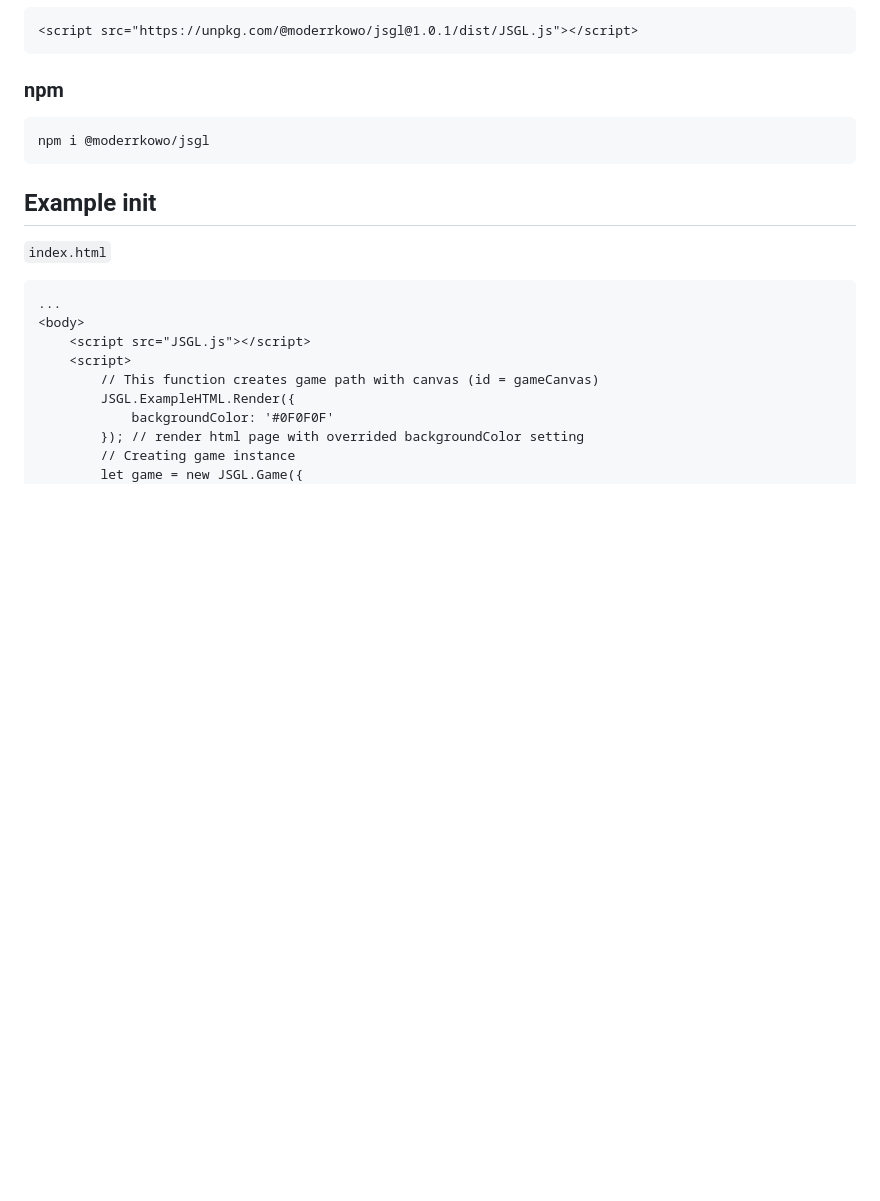
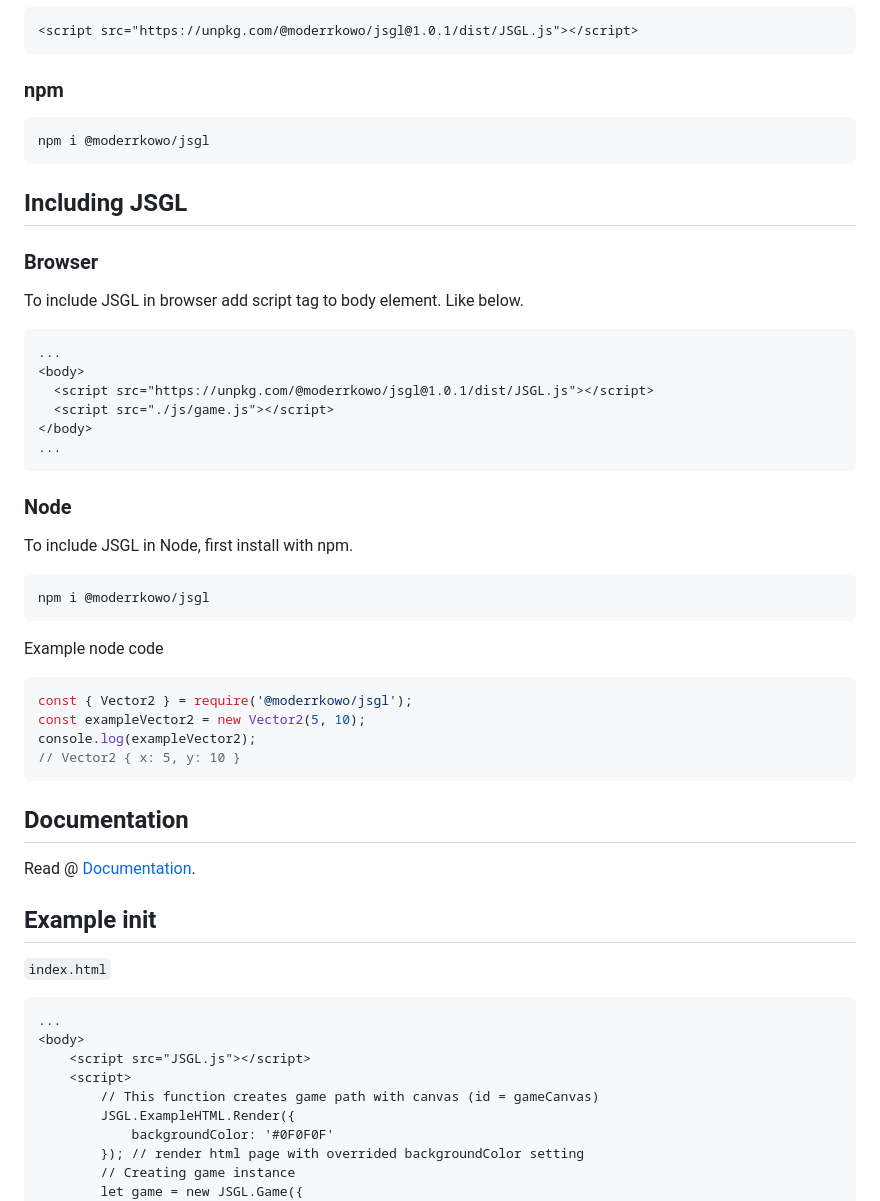
Before and after one commit to Moderrek/JSGL, a Markdown page: README.md, the part around the change. Drawn GitHub-style; blank space fills up the shorter version.

````diff
--- a/README.md
+++ b/README.md
@@ -30,6 +30,31 @@ Use the JSGL to create 2D games.
 ```
 npm i @moderrkowo/jsgl
 ```
+## Including JSGL
+### Browser
+To include JSGL in browser add script tag to body element. Like below.
+```html
+...
+<body>
+  <script src="https://unpkg.com/@moderrkowo/jsgl@1.0.1/dist/JSGL.js"></script>
+  <script src="./js/game.js"></script>
+</body>
+...
+```
+### Node
+To include JSGL in Node, first install with npm.
+```
+npm i @moderrkowo/jsgl
+```
+Example node code
+```js
+const { Vector2 } = require('@moderrkowo/jsgl');
+const exampleVector2 = new Vector2(5, 10);
+console.log(exampleVector2);
+// Vector2 { x: 5, y: 10 }
+```
+## Documentation
+Read @ [Documentation](https://jsglreference.pl/).
 ## Example init
 ``index.html``
 ```html
````
